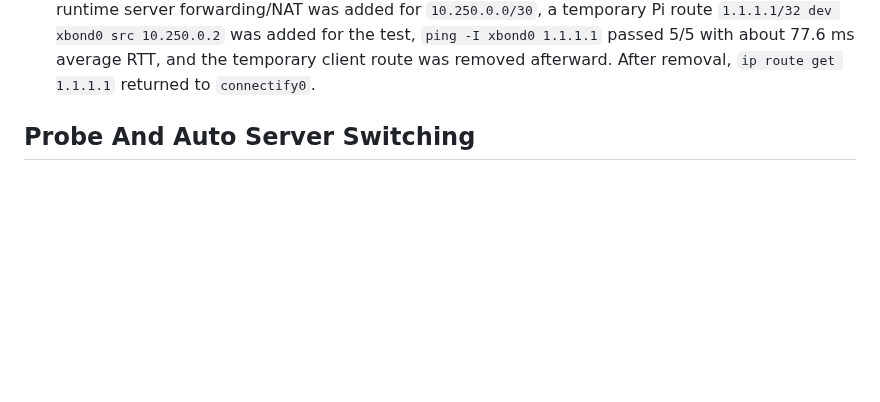
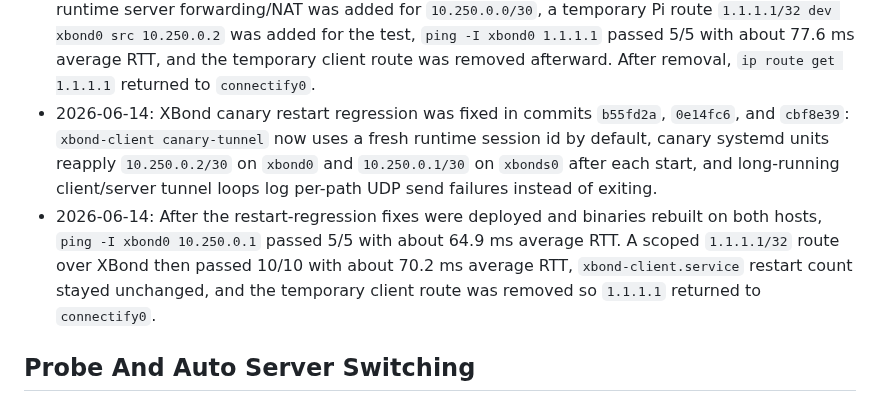
Before and after one commit to kaizendevsio/SpeedifyUi, a Markdown page: AGENTS.md, the part around the change. GitHub-like rendering; blank space fills up the shorter version.

Commit message:
Document XBond canary restart fixes

```diff
--- a/AGENTS.md
+++ b/AGENTS.md
@@ -96,6 +96,8 @@
 - 2026-06-14: XBond canary services were installed with runtime PSK env files outside the repo: Pi `/etc/systemd/system/xbond-client.service` using `/etc/xbond/client.toml` and `/etc/xbond/client.env`; Vultr `/etc/systemd/system/xbond-server-canary.service` using `/etc/xbond/server.env`. Both services were active but disabled for boot when checked.
 - 2026-06-14: XBond canary TUN addressing used Pi `xbond0` = `10.250.0.2/30` and Vultr `xbonds0` = `10.250.0.1/30`. `ping -I xbond0 10.250.0.1` passed 5/5 with about 59.5 ms average RTT.
 - 2026-06-14: A scoped internet canary over XBond succeeded without changing the default route: runtime server forwarding/NAT was added for `10.250.0.0/30`, a temporary Pi route `1.1.1.1/32 dev xbond0 src 10.250.0.2` was added for the test, `ping -I xbond0 1.1.1.1` passed 5/5 with about 77.6 ms average RTT, and the temporary client route was removed afterward. After removal, `ip route get 1.1.1.1` returned to `connectify0`.
+- 2026-06-14: XBond canary restart regression was fixed in commits `b55fd2a`, `0e14fc6`, and `cbf8e39`: `xbond-client canary-tunnel` now uses a fresh runtime session id by default, canary systemd units reapply `10.250.0.2/30` on `xbond0` and `10.250.0.1/30` on `xbonds0` after each start, and long-running client/server tunnel loops log per-path UDP send failures instead of exiting.
+- 2026-06-14: After the restart-regression fixes were deployed and binaries rebuilt on both hosts, `ping -I xbond0 10.250.0.1` passed 5/5 with about 64.9 ms average RTT. A scoped `1.1.1.1/32` route over XBond then passed 10/10 with about 70.2 ms average RTT, `xbond-client.service` restart count stayed unchanged, and the temporary client route was removed so `1.1.1.1` returned to `connectify0`.
 
 ## Probe And Auto Server Switching
 - `SpeedifyProbeAgent` is a separate minimal API that scores Speedify servers from an external vantage point; deployed probe service has been `speedify-probe-agent` on VM `speedify-probe` with Tailscale IP `100.114.215.110` and API base `http://100.114.215.110:8090`.
```
